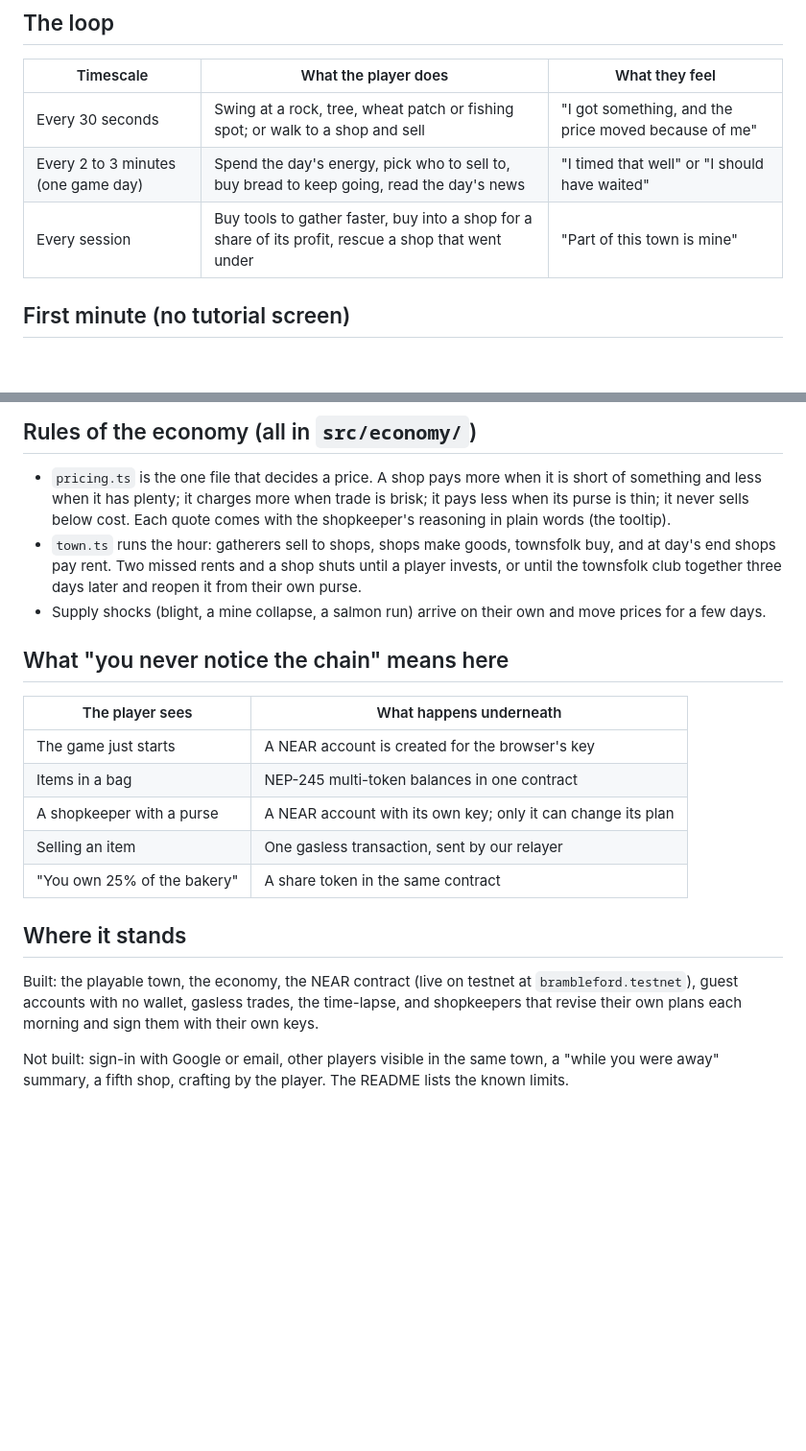
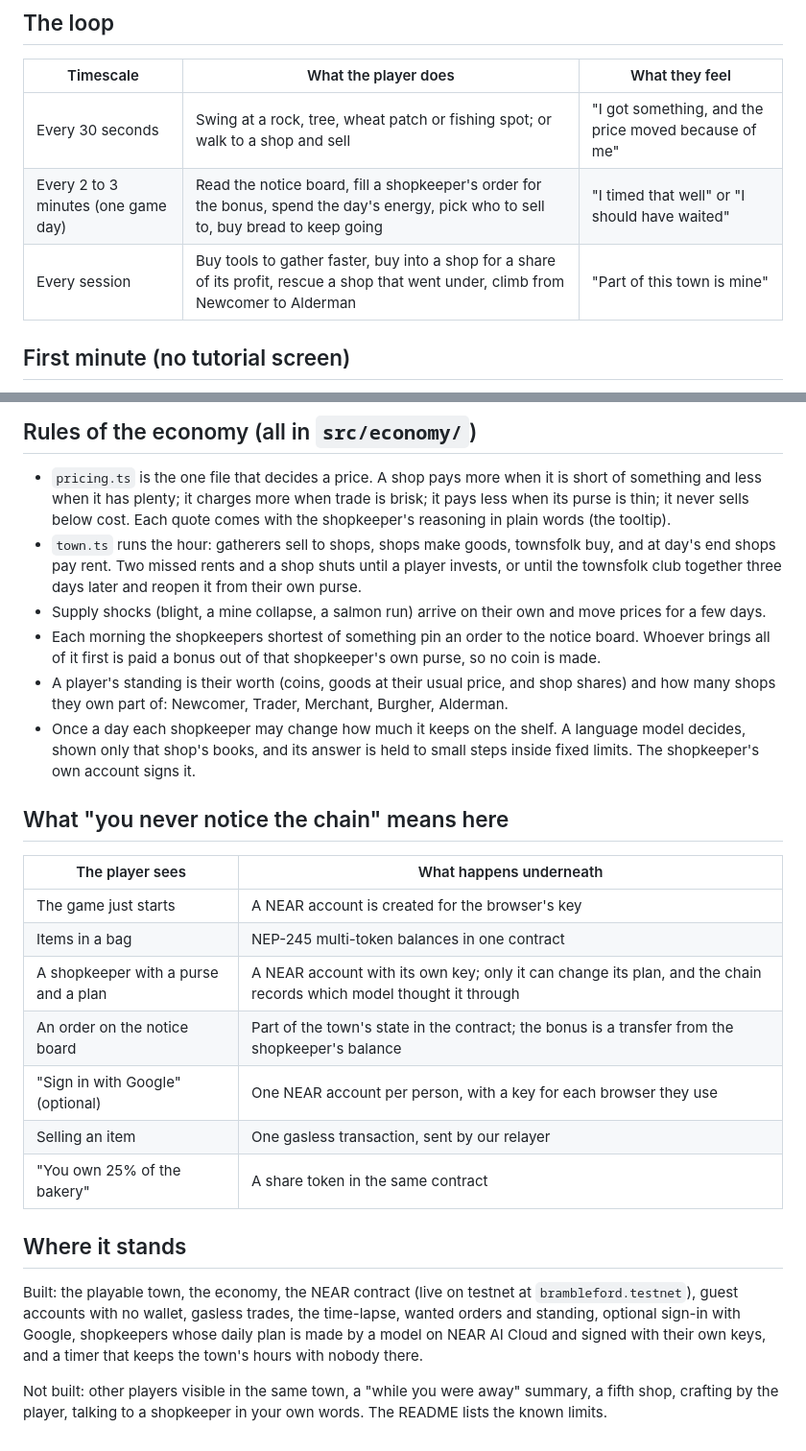
Before and after one commit to hussam2444/brambleford, a Markdown page: DESIGN.md, 2 parts joined by grey strips. Shown at 96% size. Drawn GitHub-style; blank space fills up the shorter version.

```diff
--- a/DESIGN.md
+++ b/DESIGN.md
@@ -12,8 +12,8 @@ Reference feel: Stardew Valley's town and shops. Not a trading terminal.
 | Timescale | What the player does | What they feel |
 |---|---|---|
 | Every 30 seconds | Swing at a rock, tree, wheat patch or fishing spot; or walk to a shop and sell | "I got something, and the price moved because of me" |
-| Every 2 to 3 minutes (one game day) | Spend the day's energy, pick who to sell to, buy bread to keep going, read the day's news | "I timed that well" or "I should have waited" |
-| Every session | Buy tools to gather faster, buy into a shop for a share of its profit, rescue a shop that went under | "Part of this town is mine" |
+| Every 2 to 3 minutes (one game day) | Read the notice board, fill a shopkeeper's order for the bonus, spend the day's energy, pick who to sell to, buy bread to keep going | "I timed that well" or "I should have waited" |
+| Every session | Buy tools to gather faster, buy into a shop for a share of its profit, rescue a shop that went under, climb from Newcomer to Alderman | "Part of this town is mine" |
 
 ## First minute (no tutorial screen)
 
@@ -44,6 +44,15 @@ Reference feel: Stardew Valley's town and shops. Not a trading terminal.
   days later and reopen it from their own purse.
 - Supply shocks (blight, a mine collapse, a salmon run) arrive on their own and
   move prices for a few days.
+- Each morning the shopkeepers shortest of something pin an order to the
+  notice board. Whoever brings all of it first is paid a bonus out of that
+  shopkeeper's own purse, so no coin is made.
+- A player's standing is their worth (coins, goods at their usual price, and
+  shop shares) and how many shops they own part of: Newcomer, Trader,
+  Merchant, Burgher, Alderman.
+- Once a day each shopkeeper may change how much it keeps on the shelf. A
+  language model decides, shown only that shop's books, and its answer is held
+  to small steps inside fixed limits. The shopkeeper's own account signs it.
 
 ## What "you never notice the chain" means here
 
@@ -51,7 +60,9 @@ Reference feel: Stardew Valley's town and shops. Not a trading terminal.
 |---|---|
 | The game just starts | A NEAR account is created for the browser's key |
 | Items in a bag | NEP-245 multi-token balances in one contract |
-| A shopkeeper with a purse | A NEAR account with its own key; only it can change its plan |
+| A shopkeeper with a purse and a plan | A NEAR account with its own key; only it can change its plan, and the chain records which model thought it through |
+| An order on the notice board | Part of the town's state in the contract; the bonus is a transfer from the shopkeeper's balance |
+| "Sign in with Google" (optional) | One NEAR account per person, with a key for each browser they use |
 | Selling an item | One gasless transaction, sent by our relayer |
 | "You own 25% of the bakery" | A share token in the same contract |
 
@@ -59,9 +70,10 @@ Reference feel: Stardew Valley's town and shops. Not a trading terminal.
 
 Built: the playable town, the economy, the NEAR contract (live on testnet at
 `brambleford.testnet`), guest accounts with no wallet, gasless trades, the
-time-lapse, and shopkeepers that revise their own plans each morning and sign
-them with their own keys.
+time-lapse, wanted orders and standing, optional sign-in with Google,
+shopkeepers whose daily plan is made by a model on NEAR AI Cloud and signed
+with their own keys, and a timer that keeps the town's hours with nobody there.
 
-Not built: sign-in with Google or email, other players visible in the same
-town, a "while you were away" summary, a fifth shop, crafting by the player.
-The README lists the known limits.
+Not built: other players visible in the same town, a "while you were away"
+summary, a fifth shop, crafting by the player, talking to a shopkeeper in your
+own words. The README lists the known limits.
```
Also changed, not shown: README.md (+2 -2 lines), docs/notice-board.jpg (added), docs/shop-plan.jpg.
